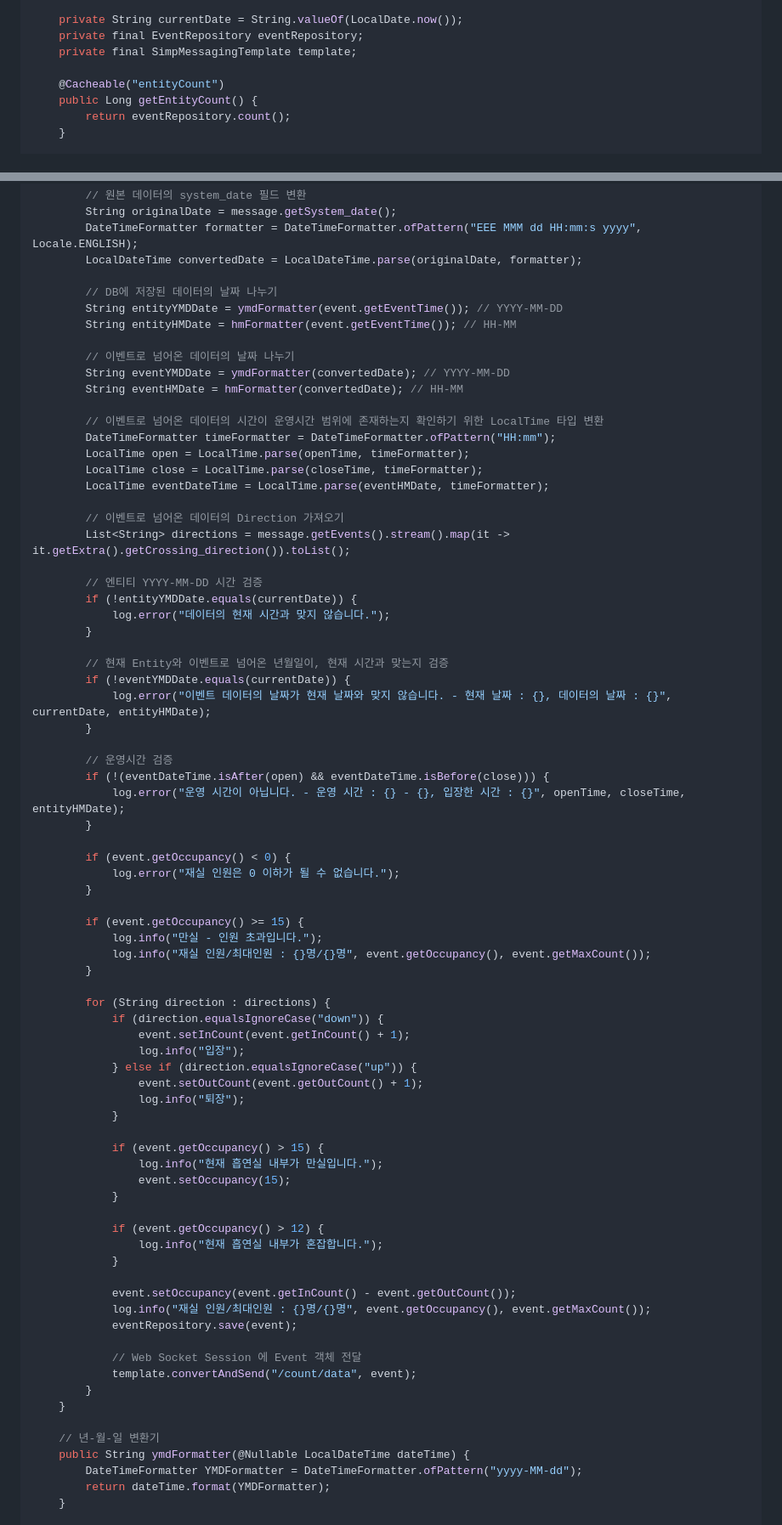
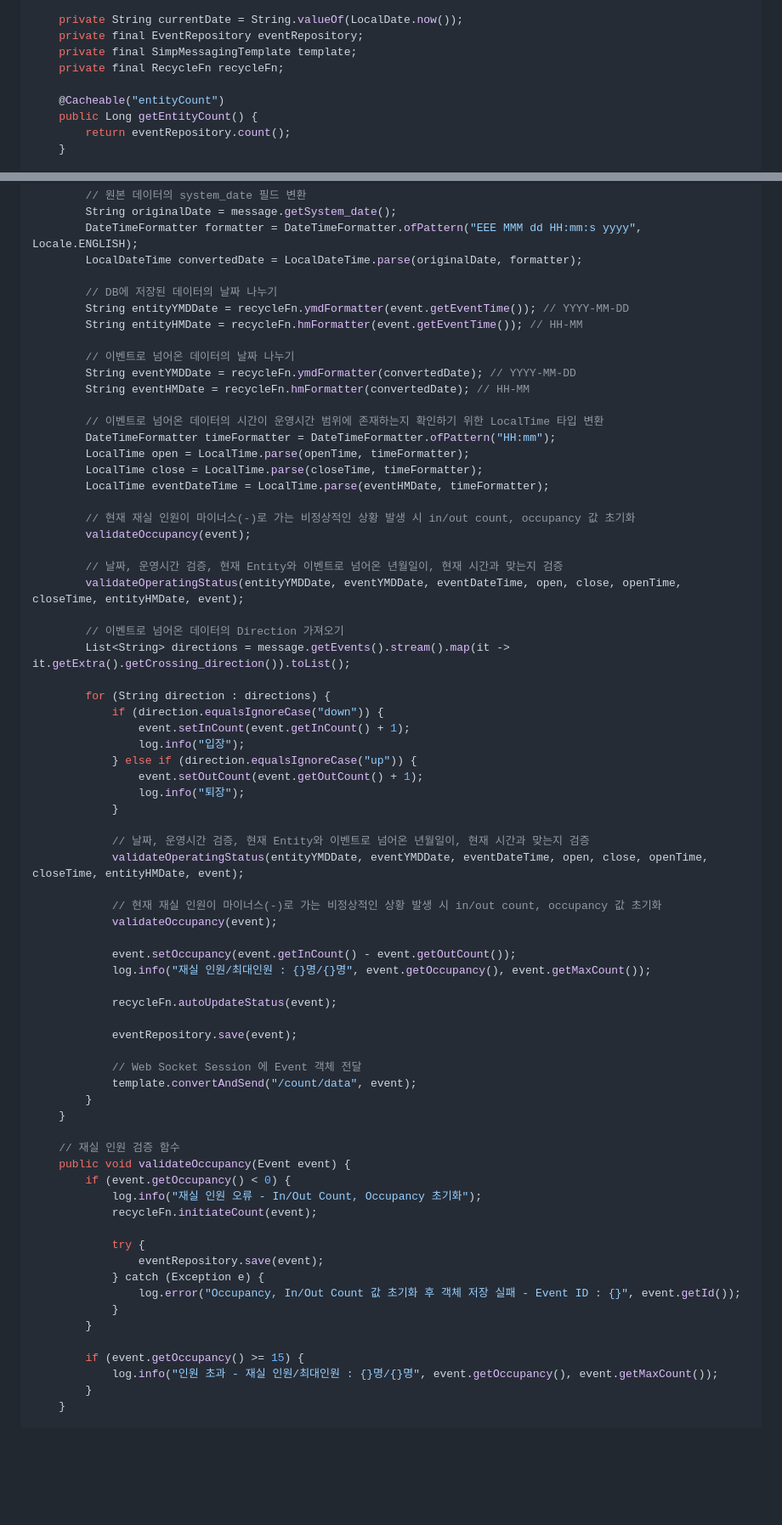
Before and after one commit to spacedustz/Access-Control, a Markdown page: Description/Listener.md, 2 parts joined by grey strips. Shown at 85% size. Rendered like a GitHub page; blank space fills up the shorter version.

Commit message:
Description - RabbitTopicListener 내용 수정

```diff
--- a/Description/Listener.md
+++ b/Description/Listener.md
@@ -44,6 +44,7 @@ public class RabbitTopicListener {
     private String currentDate = String.valueOf(LocalDate.now());
     private final EventRepository eventRepository;
     private final SimpMessagingTemplate template;
+    private final RecycleFn recycleFn;
 
     @Cacheable("entityCount")
     public Long getEntityCount() {
@@ -74,12 +75,12 @@ public class RabbitTopicListener {
         LocalDateTime convertedDate = LocalDateTime.parse(originalDate, formatter);
 
         // DB에 저장된 데이터의 날짜 나누기
-        String entityYMDDate = ymdFormatter(event.getEventTime()); // YYYY-MM-DD
-        String entityHMDate = hmFormatter(event.getEventTime()); // HH-MM
+        String entityYMDDate = recycleFn.ymdFormatter(event.getEventTime()); // YYYY-MM-DD
+        String entityHMDate = recycleFn.hmFormatter(event.getEventTime()); // HH-MM
 
         // 이벤트로 넘어온 데이터의 날짜 나누기
-        String eventYMDDate = ymdFormatter(convertedDate); // YYYY-MM-DD
-        String eventHMDate = hmFormatter(convertedDate); // HH-MM
+        String eventYMDDate = recycleFn.ymdFormatter(convertedDate); // YYYY-MM-DD
+        String eventHMDate = recycleFn.hmFormatter(convertedDate); // HH-MM
 
         // 이벤트로 넘어온 데이터의 시간이 운영시간 범위에 존재하는지 확인하기 위한 LocalTime 타입 변환
         DateTimeFormatter timeFormatter = DateTimeFormatter.ofPattern("HH:mm");
@@ -87,32 +88,14 @@ public class RabbitTopicListener {
         LocalTime close = LocalTime.parse(closeTime, timeFormatter);
         LocalTime eventDateTime = LocalTime.parse(eventHMDate, timeFormatter);
 
+        // 현재 재실 인원이 마이너스(-)로 가는 비정상적인 상황 발생 시 in/out count, occupancy 값 초기화
+        validateOccupancy(event);
+
+        // 날짜, 운영시간 검증, 현재 Entity와 이벤트로 넘어온 년월일이, 현재 시간과 맞는지 검증
+        validateOperatingStatus(entityYMDDate, eventYMDDate, eventDateTime, open, close, openTime, closeTime, entityHMDate, event);
+
         // 이벤트로 넘어온 데이터의 Direction 가져오기
         List<String> directions = message.getEvents().stream().map(it -> it.getExtra().getCrossing_direction()).toList();
-
-        // 엔티티 YYYY-MM-DD 시간 검증
-        if (!entityYMDDate.equals(currentDate)) {
-            log.error("데이터의 현재 시간과 맞지 않습니다.");
-        }
-
-        // 현재 Entity와 이벤트로 넘어온 년월일이, 현재 시간과 맞는지 검증
-        if (!eventYMDDate.equals(currentDate)) {
-            log.error("이벤트 데이터의 날짜가 현재 날짜와 맞지 않습니다. - 현재 날짜 : {}, 데이터의 날짜 : {}", currentDate, entityHMDate);
-        }
-
-        // 운영시간 검증
-        if (!(eventDateTime.isAfter(open) && eventDateTime.isBefore(close))) {
-            log.error("운영 시간이 아닙니다. - 운영 시간 : {} - {}, 입장한 시간 : {}", openTime, closeTime, entityHMDate);
-        }
-
-        if (event.getOccupancy() < 0) {
-            log.error("재실 인원은 0 이하가 될 수 없습니다.");
-        }
-
-        if (event.getOccupancy() >= 15) {
-            log.info("만실 - 인원 초과입니다.");
-            log.info("재실 인원/최대인원 : {}명/{}명", event.getOccupancy(), event.getMaxCount());
-        }
 
         for (String direction : directions) {
             if (direction.equalsIgnoreCase("down")) {
@@ -123,17 +106,17 @@ public class RabbitTopicListener {
                 log.info("퇴장");
             }
 
-            if (event.getOccupancy() > 15) {
-                log.info("현재 흡연실 내부가 만실입니다.");
-                event.setOccupancy(15);
-            }
+            // 날짜, 운영시간 검증, 현재 Entity와 이벤트로 넘어온 년월일이, 현재 시간과 맞는지 검증
+            validateOperatingStatus(entityYMDDate, eventYMDDate, eventDateTime, open, close, openTime, closeTime, entityHMDate, event);
 
-            if (event.getOccupancy() > 12) {
-                log.info("현재 흡연실 내부가 혼잡합니다.");
-            }
+            // 현재 재실 인원이 마이너스(-)로 가는 비정상적인 상황 발생 시 in/out count, occupancy 값 초기화
+            validateOccupancy(event);
 
             event.setOccupancy(event.getInCount() - event.getOutCount());
             log.info("재실 인원/최대인원 : {}명/{}명", event.getOccupancy(), event.getMaxCount());
+
+            recycleFn.autoUpdateStatus(event);
+
             eventRepository.save(event);
 
             // Web Socket Session 에 Event 객체 전달
@@ -141,9 +124,21 @@ public class RabbitTopicListener {
         }
     }
 
-    // 년-월-일 변환기
-    public String ymdFormatter(@Nullable LocalDateTime dateTime) {
-        DateTimeFormatter YMDFormatter = DateTimeFormatter.ofPattern("yyyy-MM-dd");
-        return dateTime.format(YMDFormatter);
+    // 재실 인원 검증 함수
+    public void validateOccupancy(Event event) {
+        if (event.getOccupancy() < 0) {
+            log.info("재실 인원 오류 - In/Out Count, Occupancy 초기화");
+            recycleFn.initiateCount(event);
+
+            try {
+                eventRepository.save(event);
+            } catch (Exception e) {
+                log.error("Occupancy, In/Out Count 값 초기화 후 객체 저장 실패 - Event ID : {}", event.getId());
+            }
+        }
+
+        if (event.getOccupancy() >= 15) {
+            log.info("인원 초과 - 재실 인원/최대인원 : {}명/{}명", event.getOccupancy(), event.getMaxCount());
+        }
     }
 
```
Also changed, not shown: other parts of Description/Listener.md (+23 -5 lines).
